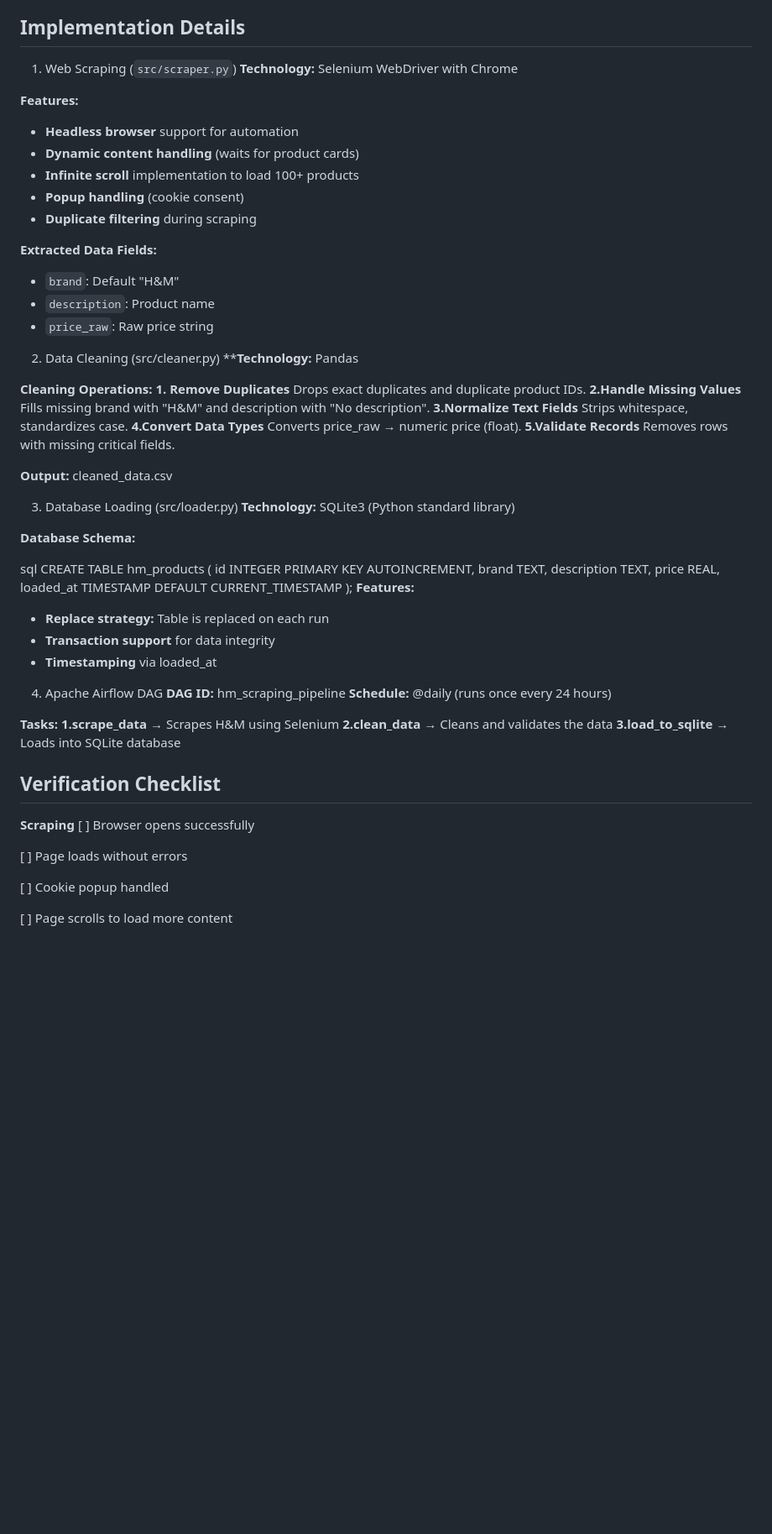
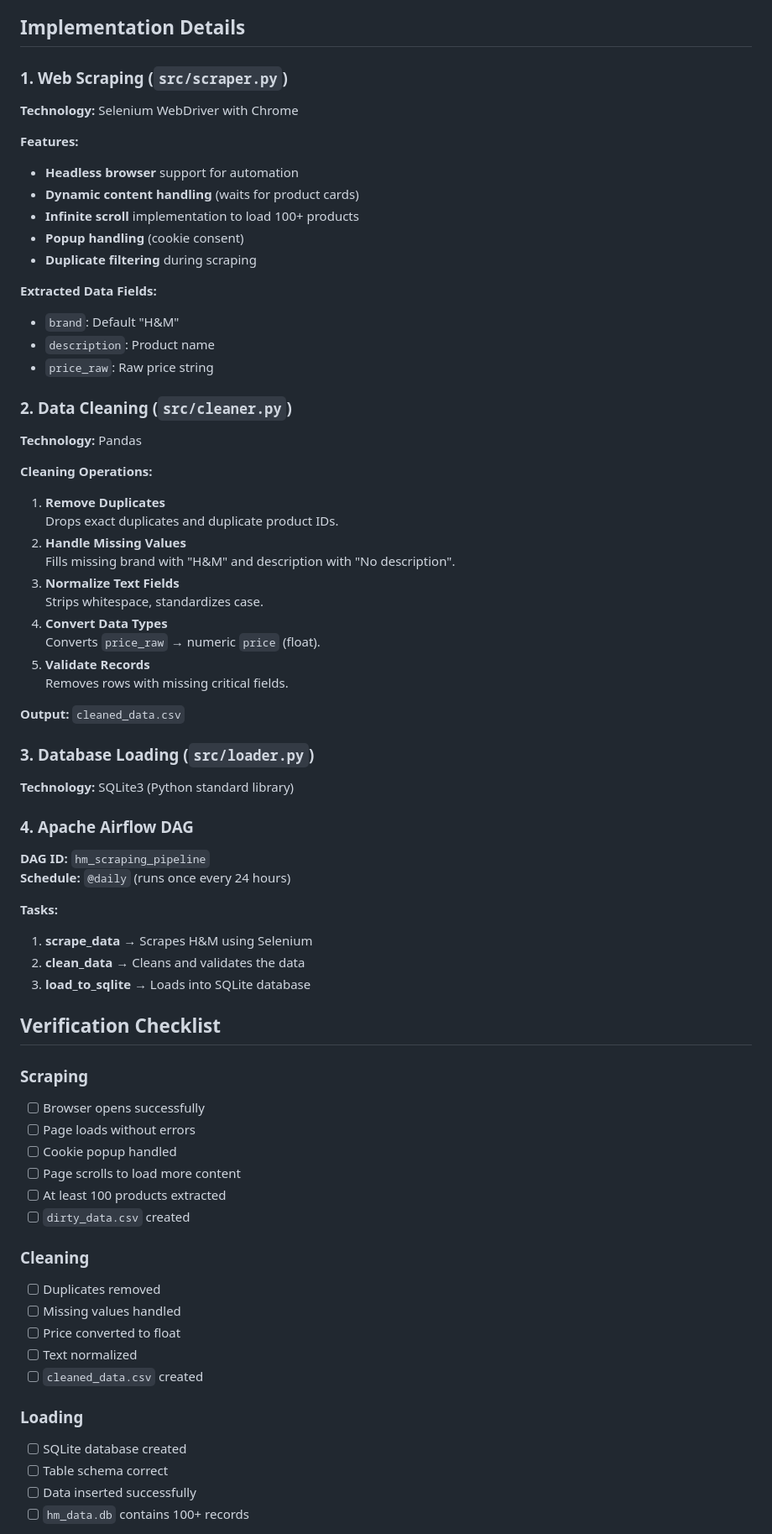
Before and after one commit to ddddana/WebApp_Dev, a Markdown page: README.md, the part around the change printed below. Shown: that part at 84% size. GitHub-like rendering; blank space fills up the shorter version.

```diff
--- a/README.md
+++ b/README.md
@@ -56,7 +56,8 @@ H&M/
 
 ## Implementation Details
 
-1. Web Scraping (`src/scraper.py`)
+### 1. Web Scraping (`src/scraper.py`)
+
 **Technology:** Selenium WebDriver with Chrome
 
 **Features:**
@@ -71,57 +72,58 @@ H&M/
 - `description`: Product name
 - `price_raw`: Raw price string
 
-2. Data Cleaning (src/cleaner.py)
-****Technology:** Pandas
+### 2. Data Cleaning (`src/cleaner.py`)
+
+**Technology:** Pandas
 
 **Cleaning Operations:**
-    **1. Remove Duplicates**
- Drops exact duplicates and duplicate product IDs.
-    **2.Handle Missing Values**
- Fills missing brand with "H&M" and description with "No description".
-    **3.Normalize Text Fields**
- Strips whitespace, standardizes case.
-    **4.Convert Data Types**
- Converts price_raw → numeric price (float).
-    **5.Validate Records**
- Removes rows with missing critical fields.
+1. **Remove Duplicates**
+   Drops exact duplicates and duplicate product IDs.
+2. **Handle Missing Values**
+   Fills missing brand with "H&M" and description with "No description".
+3. **Normalize Text Fields**
+   Strips whitespace, standardizes case.
+4. **Convert Data Types**
+   Converts `price_raw` → numeric `price` (float).
+5. **Validate Records**
+   Removes rows with missing critical fields.
 
-**Output:** cleaned_data.csv
+**Output:** `cleaned_data.csv`
 
-3. Database Loading (src/loader.py)
+### 3. Database Loading (`src/loader.py`)
+
 **Technology:** SQLite3 (Python standard library)
 
-**Database Schema:**
-
-sql
-CREATE TABLE hm_products (
-    id INTEGER PRIMARY KEY AUTOINCREMENT,
-    brand TEXT,
-    description TEXT,
-    price REAL,
-    loaded_at TIMESTAMP DEFAULT CURRENT_TIMESTAMP
-);
-**Features:**
-- **Replace strategy:** Table is replaced on each run
-- **Transaction support** for data integrity
-- **Timestamping** via loaded_at
-
-4. Apache Airflow DAG
-**DAG ID:** hm_scraping_pipeline
-**Schedule:** @daily (runs once every 24 hours)
+### 4. Apache Airflow DAG
+**DAG ID:** `hm_scraping_pipeline`
+**Schedule:** `@daily` (runs once every 24 hours)
 
 **Tasks:**
-**1.scrape_data** → Scrapes H&M using Selenium
-**2.clean_data** → Cleans and validates the data
-**3.load_to_sqlite** → Loads into SQLite database
+1. **scrape_data** → Scrapes H&M using Selenium
+2. **clean_data** → Cleans and validates the data
+3. **load_to_sqlite** → Loads into SQLite database
+
 
 ## Verification Checklist
-**Scraping**
-[ ] Browser opens successfully
 
-[ ] Page loads without errors
+### Scraping
+- [ ] Browser opens successfully
+- [ ] Page loads without errors
+- [ ] Cookie popup handled
+- [ ] Page scrolls to load more content
+- [ ] At least 100 products extracted
+- [ ] `dirty_data.csv` created
 
-[ ] Cookie popup handled
+### Cleaning
+- [ ] Duplicates removed
+- [ ] Missing values handled
+- [ ] Price converted to float
+- [ ] Text normalized
+- [ ] `cleaned_data.csv` created
 
-[ ] Page scrolls to load more content
+### Loading
+- [ ] SQLite database created
+- [ ] Table schema correct
+- [ ] Data inserted successfully
+- [ ] `hm_data.db` contains 100+ records
 
```
Also changed, not shown: other parts of README.md (+24 -34 lines).
